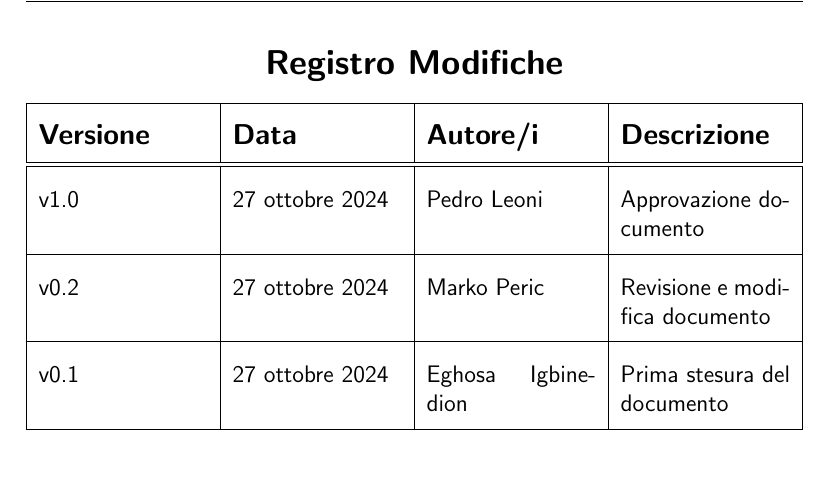
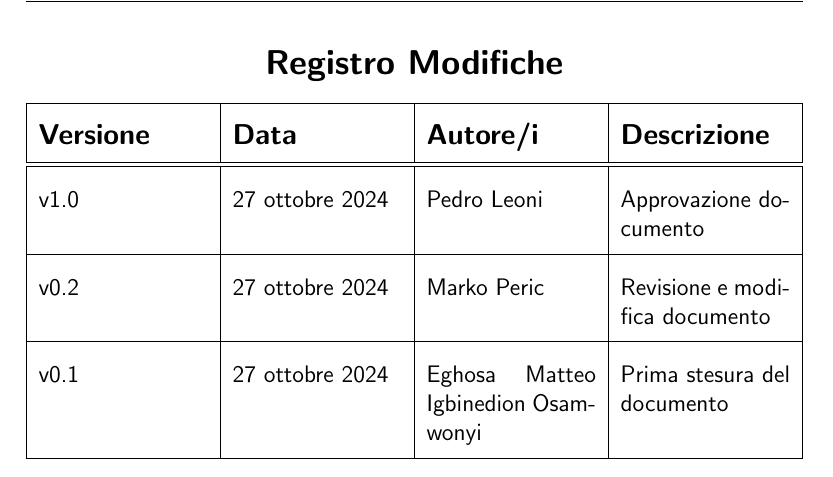
Before and after one commit to Pedro-Leonii/SorgentiDocumentazione, a LaTeX document (VerbaliInterni/22_10_2024_v1.0.tex): part of page 3 of 5, cut so that both start at the same text. Compiled offline with pdfLaTeX.

Commit message:
Update 22_10_2024_v1.0.tex
precisazione del nome di Eghosa Matteo Igbinedion Osamwonyi

```diff
--- a/VerbaliInterni/22_10_2024_v1.0.tex
+++ b/VerbaliInterni/22_10_2024_v1.0.tex
@@ -89,7 +89,7 @@
         \hline
             v0.1 &
             27 ottobre 2024 &
-            Eghosa Igbinedion &
+            Eghosa Matteo Igbinedion Osamwonyi &
             Prima stesura del documento \\
         \hline
     \end{tabularx}}
```
